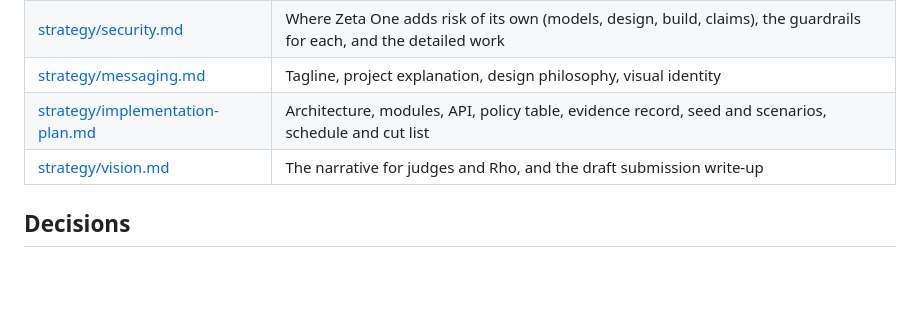
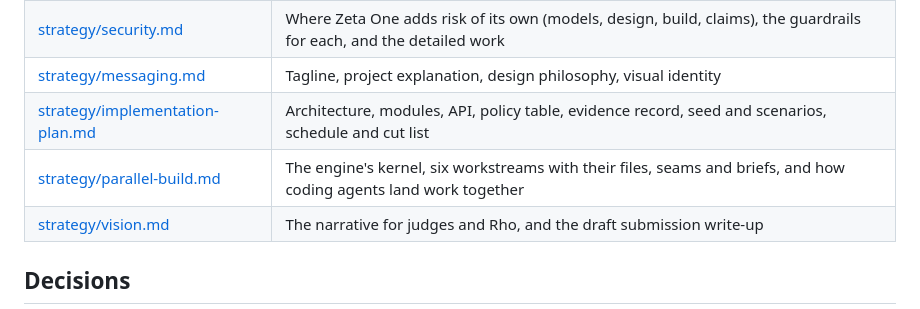
Before and after one commit to jesssss812/zeta-one, a Markdown page: docs/README.md, the part around the change. Rendered like a GitHub page; blank space fills up the shorter version.

```diff
--- a/docs/README.md
+++ b/docs/README.md
@@ -38,6 +38,7 @@ What is not done yet is in [roadmap.md](roadmap.md). Every document under `docs/
 | [strategy/security.md](strategy/security.md) | Where Zeta One adds risk of its own (models, design, build, claims), the guardrails for each, and the detailed work |
 | [strategy/messaging.md](strategy/messaging.md) | Tagline, project explanation, design philosophy, visual identity |
 | [strategy/implementation-plan.md](strategy/implementation-plan.md) | Architecture, modules, API, policy table, evidence record, seed and scenarios, schedule and cut list |
+| [strategy/parallel-build.md](strategy/parallel-build.md) | The engine's kernel, six workstreams with their files, seams and briefs, and how coding agents land work together |
 | [strategy/vision.md](strategy/vision.md) | The narrative for judges and Rho, and the draft submission write-up |
 
 ## Decisions
```
Also changed, not shown: AGENTS.md (+13 -5 lines), docs/strategy/parallel-build.md (added, +227 -0 lines).
